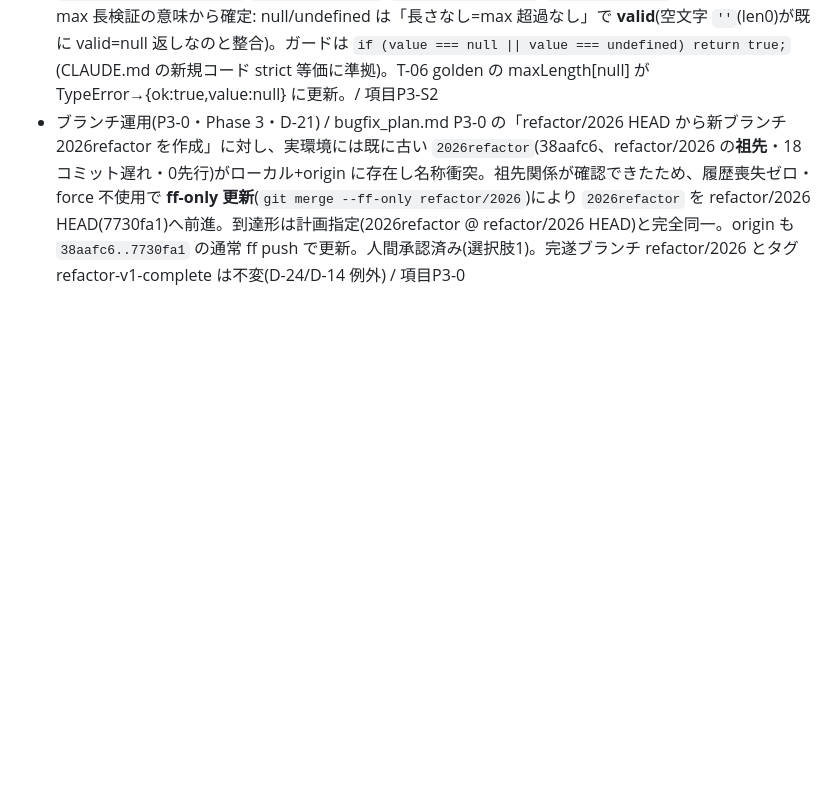
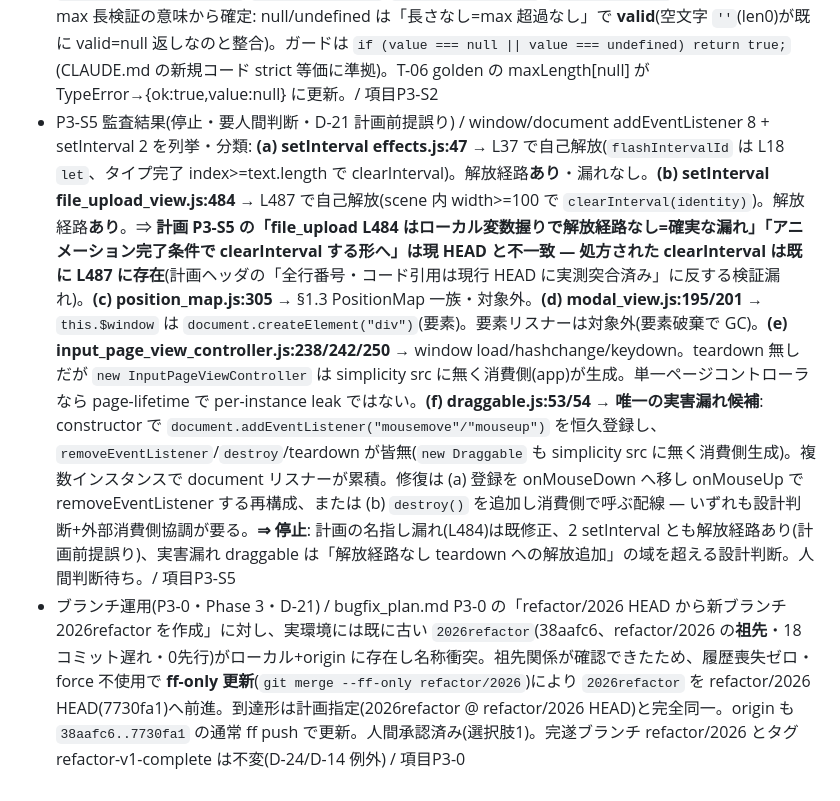
Before and after one commit to ThinkXInc/simplicity, a Markdown page: findings.md, the part around the change. Drawn GitHub-style; blank space fills up the shorter version.

Commit message:
docs(findings): P3-S5 audit - both intervals self-release, draggable is the real leak (stop for review)

```diff
--- a/findings.md
+++ b/findings.md
@@ -39,4 +39,5 @@
 - src/view_components/notification.js:? / `class Notification` が DOM グローバル `Notification`(lib.dom.d.ts)と TS2300 Duplicate identifier で衝突(checkJs:false でもトップレベル class 宣言はグローバル型として lib と衝突する。構文問題ではない)。計画書 R-05 の規則に従い tsconfig.json の `exclude` に本ファイルを追加して先へ進む。除外により当該1ファイルの構文ゲートは失われるが、他ファイルの構文ゲートと no-undef 床(R-04)は維持 / 項目R-05
 - src/helpers/async_task_client.js:1-32 / R-10 前提の事実誤認: async_task_client.js L1-32 は /*** … ***/ コメント内の Usage example であり、quantz.sixths.ai:8001 の出現はコメント内のみ。実装は AsyncTaskClientConfig(taskHandlers, host, requestTokenURL) による消費側注入で、R-10 の目的(上書き可能化)は設計として達成済み。発見者: 実行者(R-10 着手時の対象確認)。v1.5 で項目取り消し。 / 項目R-10(取り消し)
 - P3-S2 の null ガード参照(D-21・計画/コード食い違い) / bugfix_plan P3-S2(2)は「`_validateMaxLength` に null ガード — `_validateMinLength` の null の扱いを確認し同型に揃える」と指示するが、validator.js に **`_validateMinLength` は存在しない**(メソッドは `_validateNotNullOrEmpty`/`_validateNotNull`/`_validateMaxLength`/`_validateFormat` のみ)。到達形は max 長検証の意味から確定: null/undefined は「長さなし=max 超過なし」で **valid**(空文字 `''`(len0)が既に valid=null 返しなのと整合)。ガードは `if (value === null || value === undefined) return true;`(CLAUDE.md の新規コード strict 等価に準拠)。T-06 golden の maxLength[null] が TypeError→{ok:true,value:null} に更新。/ 項目P3-S2
+- P3-S5 監査結果(停止・要人間判断・D-21 計画前提誤り) / window/document addEventListener 8 + setInterval 2 を列挙・分類: **(a) setInterval effects.js:47** → L37 で自己解放(`flashIntervalId` は L18 `let`、タイプ完了 index>=text.length で clearInterval)。解放経路**あり**・漏れなし。**(b) setInterval file_upload_view.js:484** → L487 で自己解放(scene 内 width>=100 で `clearInterval(identity)`)。解放経路**あり**。⇒ **計画 P3-S5 の「file_upload L484 はローカル変数握りで解放経路なし=確実な漏れ」「アニメーション完了条件で clearInterval する形へ」は現 HEAD と不一致 — 処方された clearInterval は既に L487 に存在**(計画ヘッダの「全行番号・コード引用は現行 HEAD に実測突合済み」に反する検証漏れ)。**(c) position_map.js:305** → §1.3 PositionMap 一族・対象外。**(d) modal_view.js:195/201** → `this.$window` は `document.createElement("div")`(要素)。要素リスナーは対象外(要素破棄で GC)。**(e) input_page_view_controller.js:238/242/250** → window load/hashchange/keydown。teardown 無しだが `new InputPageViewController` は simplicity src に無く消費側(app)が生成。単一ページコントローラなら page-lifetime で per-instance leak ではない。**(f) draggable.js:53/54** → **唯一の実害漏れ候補**: constructor で `document.addEventListener("mousemove"/"mouseup")` を恒久登録し、`removeEventListener`/`destroy`/teardown が皆無(`new Draggable` も simplicity src に無く消費側生成)。複数インスタンスで document リスナーが累積。修復は (a) 登録を onMouseDown へ移し onMouseUp で removeEventListener する再構成、または (b) `destroy()` を追加し消費側で呼ぶ配線 — いずれも設計判断+外部消費側協調が要る。**⇒ 停止**: 計画の名指し漏れ(L484)は既修正、2 setInterval とも解放経路あり(計画前提誤り)、実害漏れ draggable は「解放経路なし teardown への解放追加」の域を超える設計判断。人間判断待ち。/ 項目P3-S5
 - ブランチ運用(P3-0・Phase 3・D-21) / bugfix_plan.md P3-0 の「refactor/2026 HEAD から新ブランチ 2026refactor を作成」に対し、実環境には既に古い `2026refactor`(38aafc6、refactor/2026 の**祖先**・18コミット遅れ・0先行)がローカル+origin に存在し名称衝突。祖先関係が確認できたため、履歴喪失ゼロ・force 不使用で **ff-only 更新**(`git merge --ff-only refactor/2026`)により `2026refactor` を refactor/2026 HEAD(7730fa1)へ前進。到達形は計画指定(2026refactor @ refactor/2026 HEAD)と完全同一。origin も `38aafc6..7730fa1` の通常 ff push で更新。人間承認済み(選択肢1)。完遂ブランチ refactor/2026 とタグ refactor-v1-complete は不変(D-24/D-14 例外) / 項目P3-0
```
